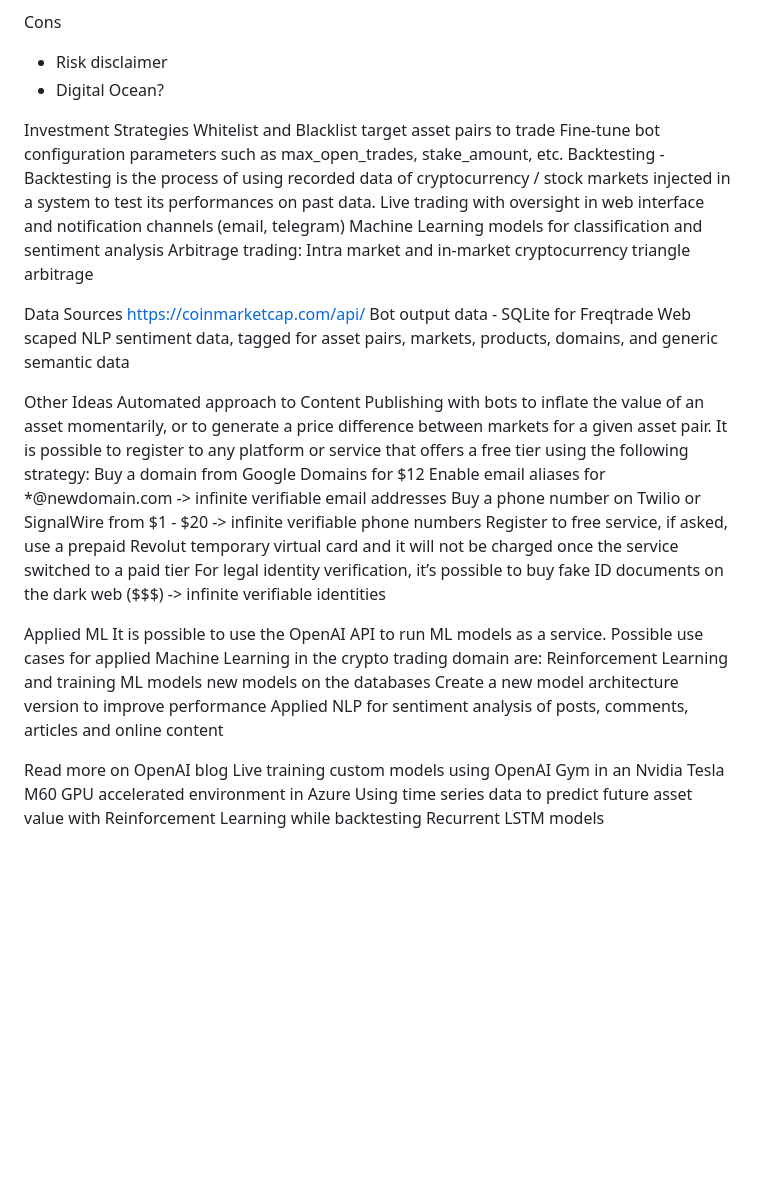
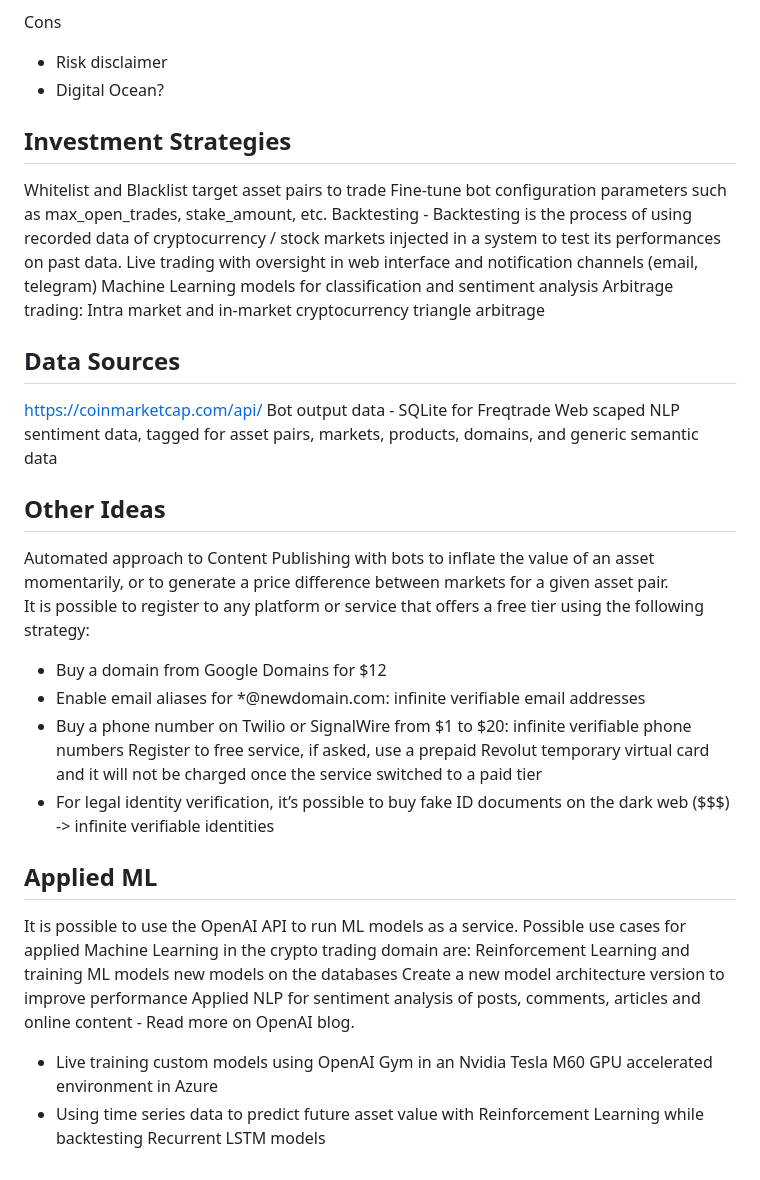
Before and after one commit to mate-h/sorosbot.com, a Markdown page: README.md, the part around one of its changes. Rendered like a GitHub page; blank space fills up the shorter version.

```diff
--- a/README.md
+++ b/README.md
@@ -56,7 +59,7 @@ Cons
 - Risk disclaimer
 - Digital Ocean?
 
-Investment Strategies
+## Investment Strategies
 Whitelist and Blacklist target asset pairs to trade
 Fine-tune bot configuration parameters such as max_open_trades, stake_amount, etc.
 Backtesting - Backtesting is the process of using recorded data of cryptocurrency / stock markets injected in a system to test its performances on past data.
@@ -64,26 +67,25 @@ Live trading with oversight in web interface and notification channels (email, t
 Machine Learning models for classification and sentiment analysis
 Arbitrage trading: Intra market and in-market cryptocurrency triangle arbitrage
 
-Data Sources
+## Data Sources
 https://coinmarketcap.com/api/
 Bot output data - SQLite for Freqtrade
 Web scaped NLP sentiment data, tagged for asset pairs, markets, products, domains, and generic semantic data
 
-Other Ideas
+## Other Ideas
 Automated approach to Content Publishing with bots to inflate the value of an asset momentarily, or to generate a price difference between markets for a given asset pair.
 It is possible to register to any platform or service that offers a free tier using the following strategy:
-Buy a domain from Google Domains for $12
-Enable email aliases for *@newdomain.com -> infinite verifiable email addresses
-Buy a phone number on Twilio or SignalWire from $1 - $20 -> infinite verifiable phone numbers
+- Buy a domain from Google Domains for $12
+- Enable email aliases for *@newdomain.com:  infinite verifiable email addresses
+- Buy a phone number on Twilio or SignalWire from \$1
+to \$20: infinite verifiable phone numbers
 Register to free service, if asked, use a prepaid Revolut temporary virtual card and it will not be charged once the service switched to a paid tier
-For legal identity verification, it’s possible to buy fake ID documents on the dark web ($$$) -> infinite verifiable identities
+- For legal identity verification, it’s possible to buy fake ID documents on the dark web ($$$) -> infinite verifiable identities
 
-Applied ML
+## Applied ML
 It is possible to use the OpenAI API to run ML models as a service. Possible use cases for applied Machine Learning in the crypto trading domain are:
 Reinforcement Learning and training ML models new models on the databases
 Create a new model architecture version to improve performance
-Applied NLP for sentiment analysis of posts, comments, articles and online content
-
-Read more on OpenAI blog
-Live training custom models using OpenAI Gym in an Nvidia Tesla M60 GPU accelerated environment in Azure
-Using time series data to predict future asset value with Reinforcement Learning while backtesting Recurrent LSTM models
+Applied NLP for sentiment analysis of posts, comments, articles and online content - Read more on OpenAI blog.
+- Live training custom models using OpenAI Gym in an Nvidia Tesla M60 GPU accelerated environment in Azure
+- Using time series data to predict future asset value with Reinforcement Learning while backtesting Recurrent LSTM models
```
Also changed, not shown: other parts of README.md (+12 -9 lines), docs/terminal-basics.md (added, +171 -0 lines), docs/assets/pure-terminal.png (added), docs/assets/system-design.png (added), docs/assets/unix-architecture.jpeg (added).
